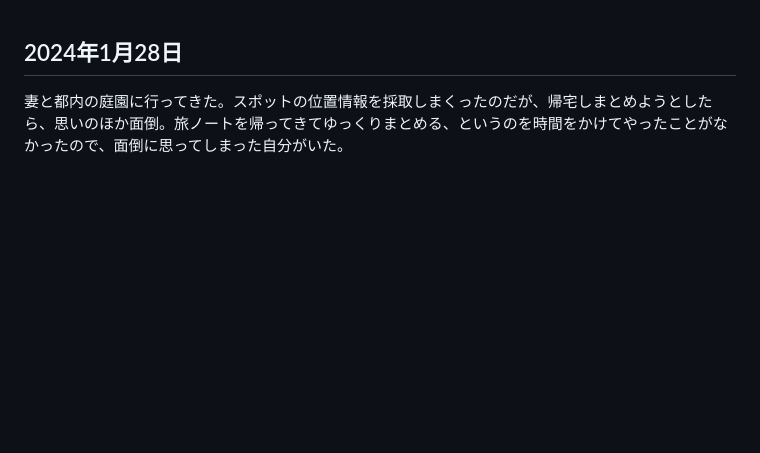
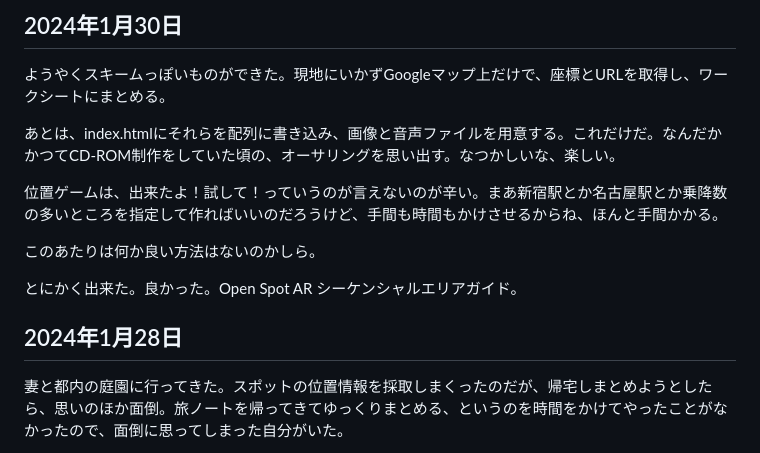
Before and after one commit to kagua/Open-Spot-AR, a Markdown page: 更新日記.md, the part around the change. Rendered like a GitHub page; blank space fills up the shorter version.

```diff
--- a/更新日記.md
+++ b/更新日記.md
@@ -1,3 +1,15 @@
+## 2024年1月30日
+
+ようやくスキームっぽいものができた。現地にいかずGoogleマップ上だけで、座標とURLを取得し、ワークシートにまとめる。
+
+あとは、index.htmlにそれらを配列に書き込み、画像と音声ファイルを用意する。これだけだ。なんだかかつてCD-ROM制作をしていた頃の、オーサリングを思い出す。なつかしいな、楽しい。
+
+位置ゲームは、出来たよ！試して！っていうのが言えないのが辛い。まあ新宿駅とか名古屋駅とか乗降数の多いところを指定して作ればいいのだろうけど、手間も時間もかけさせるからね、ほんと手間かかる。
+
+このあたりは何か良い方法はないのかしら。
+
+とにかく出来た。良かった。Open Spot AR シーケンシャルエリアガイド。
+
 ## 2024年1月28日
 
 妻と都内の庭園に行ってきた。スポットの位置情報を採取しまくったのだが、帰宅しまとめようとしたら、思いのほか面倒。旅ノートを帰ってきてゆっくりまとめる、というのを時間をかけてやったことがなかったので、面倒に思ってしまった自分がいた。
```
